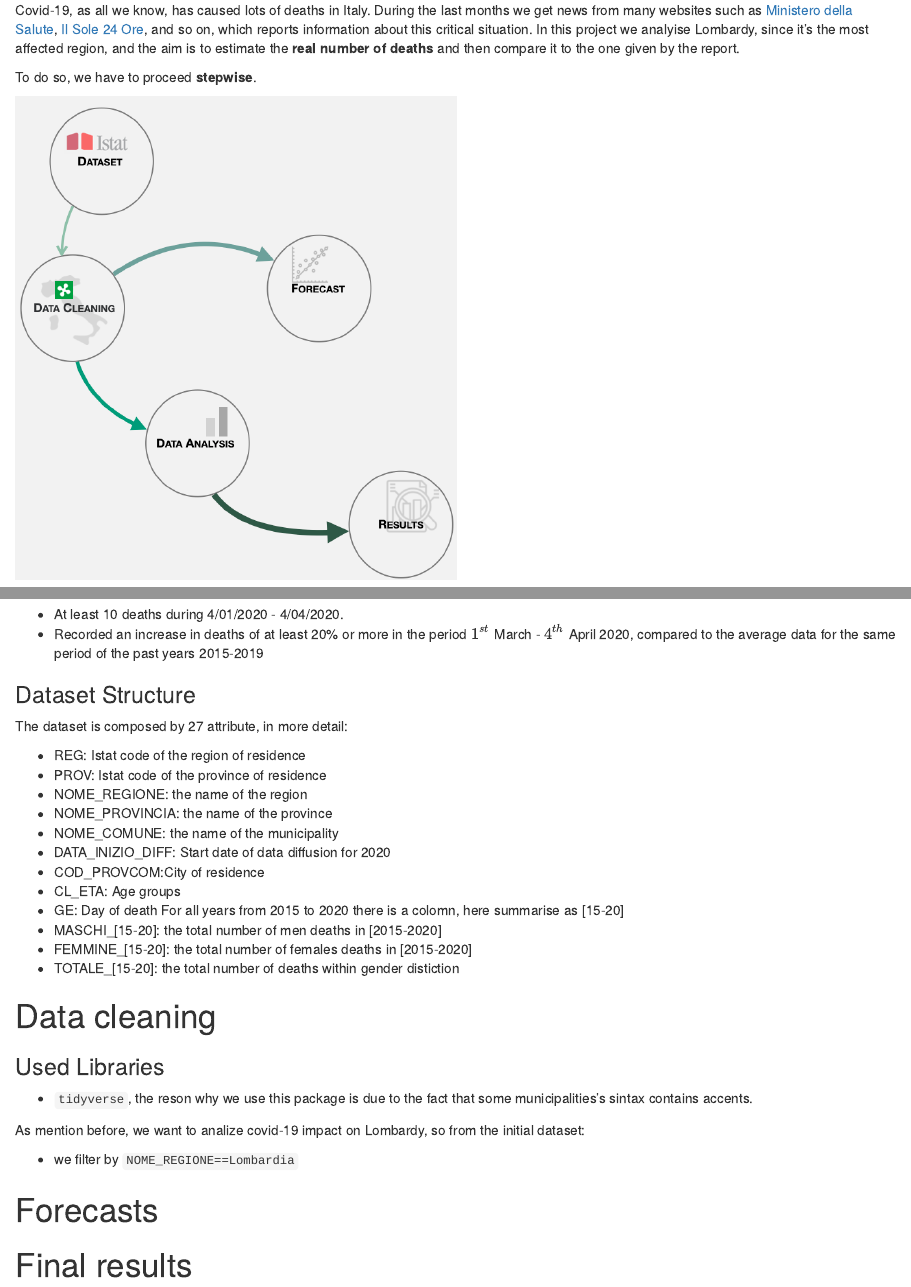
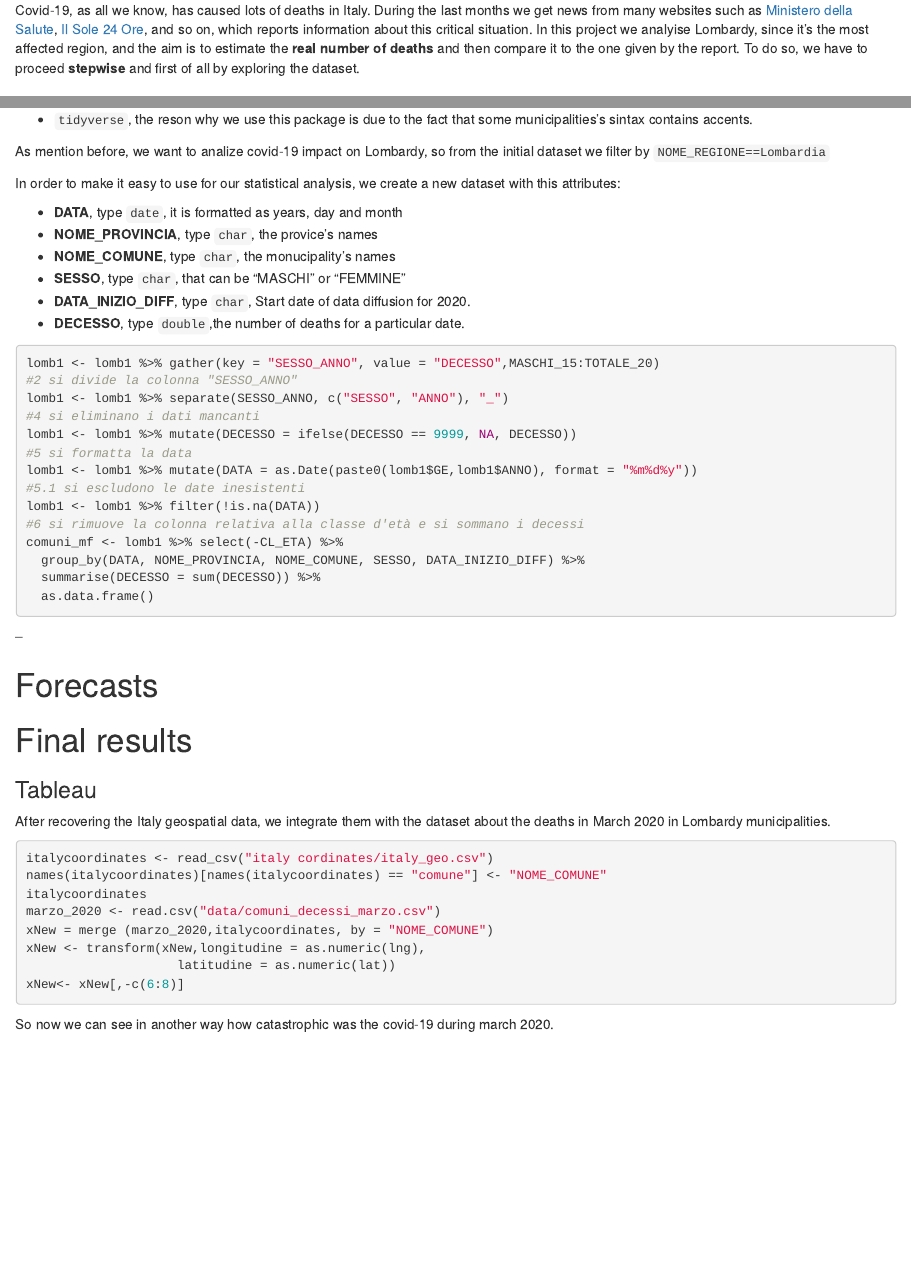
Before and after one commit to Willinki/COVID-19-DSLAB, an R Markdown document (report.Rmd): the page in a window 1100 px wide, from 380 px down, and a second part further down, joined at a grey line. Rendered offline with R 4.5, knitr and Pandoc, with nearby package versions; the code is not run, so its results and figures are left out; drawn as R Markdown's standard HTML page in place of the format the file asks for.

Commit message:
Update report.Rmd

````diff
--- a/report.Rmd
+++ b/report.Rmd
@@ -20,13 +20,7 @@ knitr::include_graphics("presBicocca.png")###includere immagine della bicocca
 
 Covid-19, as all we know, has caused lots of deaths in Italy. During the last months we get news from many websites such as [Ministero della Salute](http://www.salute.gov.it/portale/nuovocoronavirus/dettaglioContenutiNuovoCoronavirus.jsp?area=nuovoCoronavirus&id=5351&lingua=italiano&menu=vuoto), [Il Sole 24 Ore](https://lab24.ilsole24ore.com/coronavirus/),  and so on, which reports information about this critical situation.
 In this project we analyise Lombardy, since it's the most affected region, and the aim is to estimate the **real number of deaths** and then compare it to the one given by the report.
-
-To do so, we have to proceed **stepwise**.
-
-```{r figurename, echo=FALSE, out.width = '50%'}
-knitr::include_graphics("workflow.png")
-```
-
+To do so, we have to proceed **stepwise** and first of all by exploring the dataset.
 
 ### Data Source
 The dataset used is provided by [ISTAT](https://www.istat.it/it/archivio/240401). It basically show the number of deaths referring to a given date, between 1/01-30/04, and to a given italian's municipalities, among years 2015 and 2020. By the way the complete dataset structure is shown after.
@@ -41,12 +37,3 @@ In order to consider the **most emergency situations** ISTAT focuses its attenti
 ### Dataset Structure
 The dataset is composed by 27 attribute, in more detail:
 
-* REG: Istat code of the region of residence
-* PROV: Istat code of the province of residence
-* NOME_REGIONE: the name of the region
-* NOME_PROVINCIA: the name of the province
-* NOME_COMUNE: the name of the municipality
-* DATA_INIZIO_DIFF: Start date of data diffusion for 2020
-* COD_PROVCOM:City of residence
-* CL_ETA: Age groups
-* GE: Day of death
@@ -53,4 +49 @@ The dataset is composed by 27 attribute, in more detail:
   For all years from 2015 to 2020 there is a colomn, here summarise as [15-20]
-* MASCHI_[15-20]: the total number of men deaths in [2015-2020]
-* FEMMINE_[15-20]: the total number of females deaths in [2015-2020]
-* TOTALE_[15-20]: the total number of deaths within gender distiction
@@ -64,9 +76,7 @@ The dataset is composed by 27 attribute, in more detail:
 if( !require(tidyverse)) install.packages("tidyverse")
 ```
 
-As mention before, we want to analize covid-19 impact on Lombardy, so from the initial dataset:
-
-* we filter by `NOME_REGIONE==Lombardia`
+As mention before, we want to analize covid-19 impact on Lombardy, so from the initial dataset we filter by `NOME_REGIONE==Lombardia`
 ```{r ,hide=T,echo=F}
 # si importa il dataset con i decessi suddivisi per comune
 db <- read_csv("data/raw/comune_raw.csv",
@@ -79,8 +89,56 @@ lomb1 <- select(lomb1, -c("REG","NOME_REGIONE"))
 ```
 
 
+In order to make it easy to use for our statistical analysis, we create a new dataset with this attributes:
+
+* **DATA**, type `date`, it is formatted as years, day and month
+* **NOME_PROVINCIA**, type `char`, the provice's names
+* **NOME_COMUNE**, type `char`, the monucipality's names
+* **SESSO**, type `char`, that can be "MASCHI" or "FEMMINE"
+* **DATA_INIZIO_DIFF**, type `char`, Start date of data diffusion for 2020.
+* **DECESSO**, type `double`,the number of deaths for a particular date.
+
+```{r}
+lomb1 <- lomb1 %>% gather(key = "SESSO_ANNO", value = "DECESSO",MASCHI_15:TOTALE_20)
+#2 si divide la colonna "SESSO_ANNO"
+lomb1 <- lomb1 %>% separate(SESSO_ANNO, c("SESSO", "ANNO"), "_")
+#4 si eliminano i dati mancanti
+lomb1 <- lomb1 %>% mutate(DECESSO = ifelse(DECESSO == 9999, NA, DECESSO))
+#5 si formatta la data
+lomb1 <- lomb1 %>% mutate(DATA = as.Date(paste0(lomb1$GE,lomb1$ANNO), format = "%m%d%y"))
+#5.1 si escludono le date inesistenti
+lomb1 <- lomb1 %>% filter(!is.na(DATA))
+#6 si rimuove la colonna relativa alla classe d'età e si sommano i decessi
+comuni_mf <- lomb1 %>% select(-CL_ETA) %>%
+  group_by(DATA, NOME_PROVINCIA, NOME_COMUNE, SESSO, DATA_INIZIO_DIFF) %>%
+  summarise(DECESSO = sum(DECESSO)) %>%
+  as.data.frame()
+```
+ --
+
 
 # Forecasts
 
 
 # Final results
+
+
+### Tableau
+After recovering the Italy geospatial data, we integrate them with the dataset about the deaths in March 2020 in Lombardy municipalities.
+```{r}
+italycoordinates <- read_csv("italy cordinates/italy_geo.csv")
+names(italycoordinates)[names(italycoordinates) == "comune"] <- "NOME_COMUNE"
+italycoordinates
+marzo_2020 <- read.csv("data/comuni_decessi_marzo.csv")
+xNew = merge (marzo_2020,italycoordinates, by = "NOME_COMUNE")
+xNew <- transform(xNew,longitudine = as.numeric(lng),
+                    latitudine = as.numeric(lat))
+xNew<- xNew[,-c(6:8)]
+```
+
+
+
+So now we can see in another way how catastrophic was the covid-19 during march 2020.
+
+<iframe src="https://public.tableau.com/views/Decessimesemarzo2020Covid-19/Sheet1?:showVizHome=no&:embed=true"
+ width="900" height="900"></iframe>
````
Also changed, not shown: report.html (added), report.Rmd (30 more changed lines).
